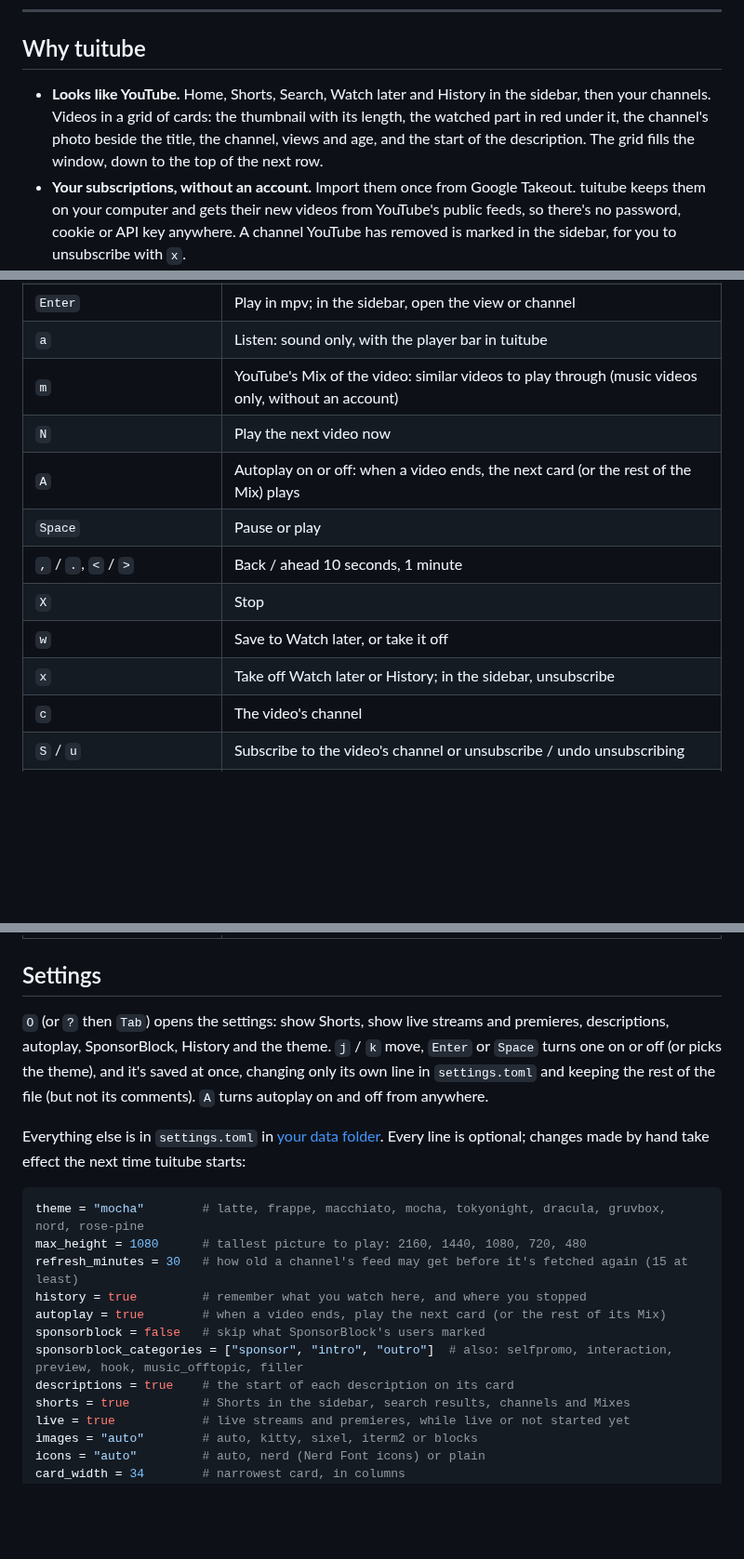
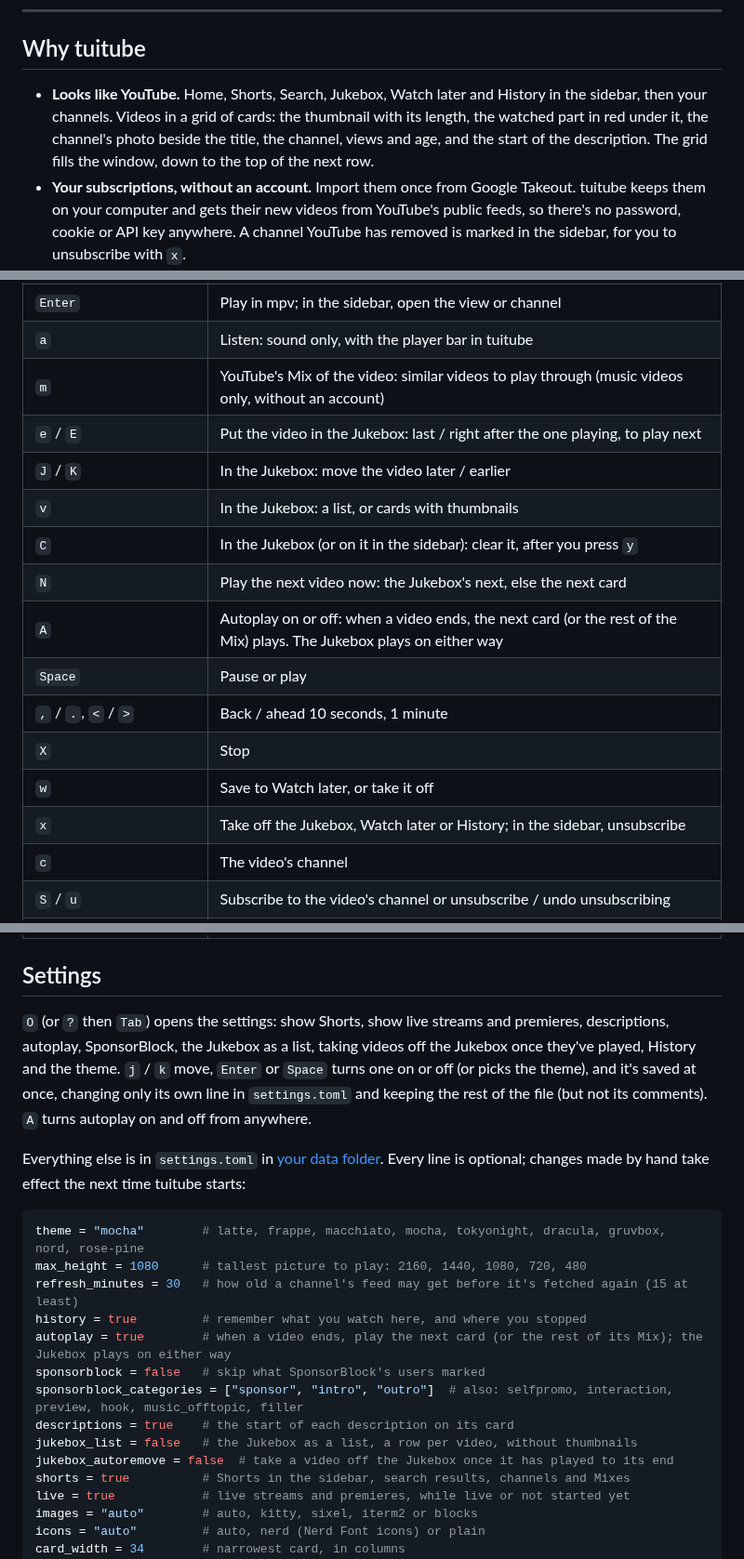
Before and after one commit to erictran308/tuitube, a Markdown page: README.md, 3 parts joined by grey strips. Shown at 93% size. Drawn GitHub-style; blank space fills up the shorter version.

```diff
--- a/README.md
+++ b/README.md
@@ -26,7 +26,7 @@ Arrow keys or vim keys. No Google account, no login, nothing sent to your watch
 
 ## Why tuitube
 
-- **Looks like YouTube.** Home, Shorts, Search, Watch later and History in the sidebar, then your channels. Videos in a grid of cards: the thumbnail with its length, the watched part in red under it, the channel's photo beside the title, the channel, views and age, and the start of the description. The grid fills the window, down to the top of the next row.
+- **Looks like YouTube.** Home, Shorts, Search, Jukebox, Watch later and History in the sidebar, then your channels. Videos in a grid of cards: the thumbnail with its length, the watched part in red under it, the channel's photo beside the title, the channel, views and age, and the start of the description. The grid fills the window, down to the top of the next row.
 - **Your subscriptions, without an account.** Import them once from Google Takeout. tuitube keeps them on your computer and gets their new videos from YouTube's public feeds, so there's no password, cookie or API key anywhere. A channel YouTube has removed is marked in the sidebar, for you to unsubscribe with `x`.
 - **Arrows or vim, your choice.** `←↓↑→` and `h j k l` both move, `Enter` plays, `/` searches, `gg` / `G`, `Ctrl-d` / `Ctrl-u`, `PgUp` / `PgDn`. Left from the first column goes to the sidebar, `Tab` back. `?` lists every key, and `O` opens the settings.
 - **Real thumbnails.** Full 1280×720 pictures in Ghostty, kitty, WezTerm and iTerm2 (sixel terminals too), with the channel's photo cut to a circle. Block-character previews in any other terminal.
@@ -134,13 +135,17 @@ The status bar shows the keys for where you are, and `?` lists them all. `Tab` t
 | `Enter` | Play in mpv; in the sidebar, open the view or channel |
 | `a` | Listen: sound only, with the player bar in tuitube |
 | `m` | YouTube's Mix of the video: similar videos to play through (music videos only, without an account) |
-| `N` | Play the next video now |
-| `A` | Autoplay on or off: when a video ends, the next card (or the rest of the Mix) plays |
+| `e` / `E` | Put the video in the Jukebox: last / right after the one playing, to play next |
+| `J` / `K` | In the Jukebox: move the video later / earlier |
+| `v` | In the Jukebox: a list, or cards with thumbnails |
+| `C` | In the Jukebox (or on it in the sidebar): clear it, after you press `y` |
+| `N` | Play the next video now: the Jukebox's next, else the next card |
+| `A` | Autoplay on or off: when a video ends, the next card (or the rest of the Mix) plays. The Jukebox plays on either way |
 | `Space` | Pause or play |
 | `,` / `.`, `<` / `>` | Back / ahead 10 seconds, 1 minute |
 | `X` | Stop |
 | `w` | Save to Watch later, or take it off |
-| `x` | Take off Watch later or History; in the sidebar, unsubscribe |
+| `x` | Take off the Jukebox, Watch later or History; in the sidebar, unsubscribe |
 | `c` | The video's channel |
 | `S` / `u` | Subscribe to the video's channel or unsubscribe / undo unsubscribing |
 | `/` or `s` | Search YouTube (`Enter` searches, `Esc` cancels, `Ctrl-u` clears) |
@@ -153,7 +158,7 @@ The status bar shows the keys for where you are, and `?` lists them all. `Tab` t
 
 ## Settings
 
-`O` (or `?` then `Tab`) opens the settings: show Shorts, show live streams and premieres, descriptions, autoplay, SponsorBlock, History and the theme. `j` / `k` move, `Enter` or `Space` turns one on or off (or picks the theme), and it's saved at once, changing only its own line in `settings.toml` and keeping the rest of the file (but not its comments). `A` turns autoplay on and off from anywhere.
+`O` (or `?` then `Tab`) opens the settings: show Shorts, show live streams and premieres, descriptions, autoplay, SponsorBlock, the Jukebox as a list, taking videos off the Jukebox once they've played, History and the theme. `j` / `k` move, `Enter` or `Space` turns one on or off (or picks the theme), and it's saved at once, changing only its own line in `settings.toml` and keeping the rest of the file (but not its comments). `A` turns autoplay on and off from anywhere.
 
 Everything else is in `settings.toml` in [your data folder](#your-data). Every line is optional; changes made by hand take effect the next time tuitube starts:
 
@@ -162,10 +167,12 @@ theme = "mocha"        # latte, frappe, macchiato, mocha, tokyonight, dracula, g
 max_height = 1080      # tallest picture to play: 2160, 1440, 1080, 720, 480
 refresh_minutes = 30   # how old a channel's feed may get before it's fetched again (15 at least)
 history = true         # remember what you watch here, and where you stopped
-autoplay = true        # when a video ends, play the next card (or the rest of its Mix)
+autoplay = true        # when a video ends, play the next card (or the rest of its Mix); the Jukebox plays on either way
 sponsorblock = false   # skip what SponsorBlock's users marked
 sponsorblock_categories = ["sponsor", "intro", "outro"]  # also: selfpromo, interaction, preview, hook, music_offtopic, filler
 descriptions = true    # the start of each description on its card
+jukebox_list = false   # the Jukebox as a list, a row per video, without thumbnails
+jukebox_autoremove = false  # take a video off the Jukebox once it has played to its end
 shorts = true          # Shorts in the sidebar, search results, channels and Mixes
 live = true            # live streams and premieres, while live or not started yet
 images = "auto"        # auto, kitty, sixel, iterm2 or blocks
```
Also changed, not shown: other parts of README.md (+5 -4 lines), CLAUDE.md (+6 -6 lines), docs/hero.png, 9 other files.
